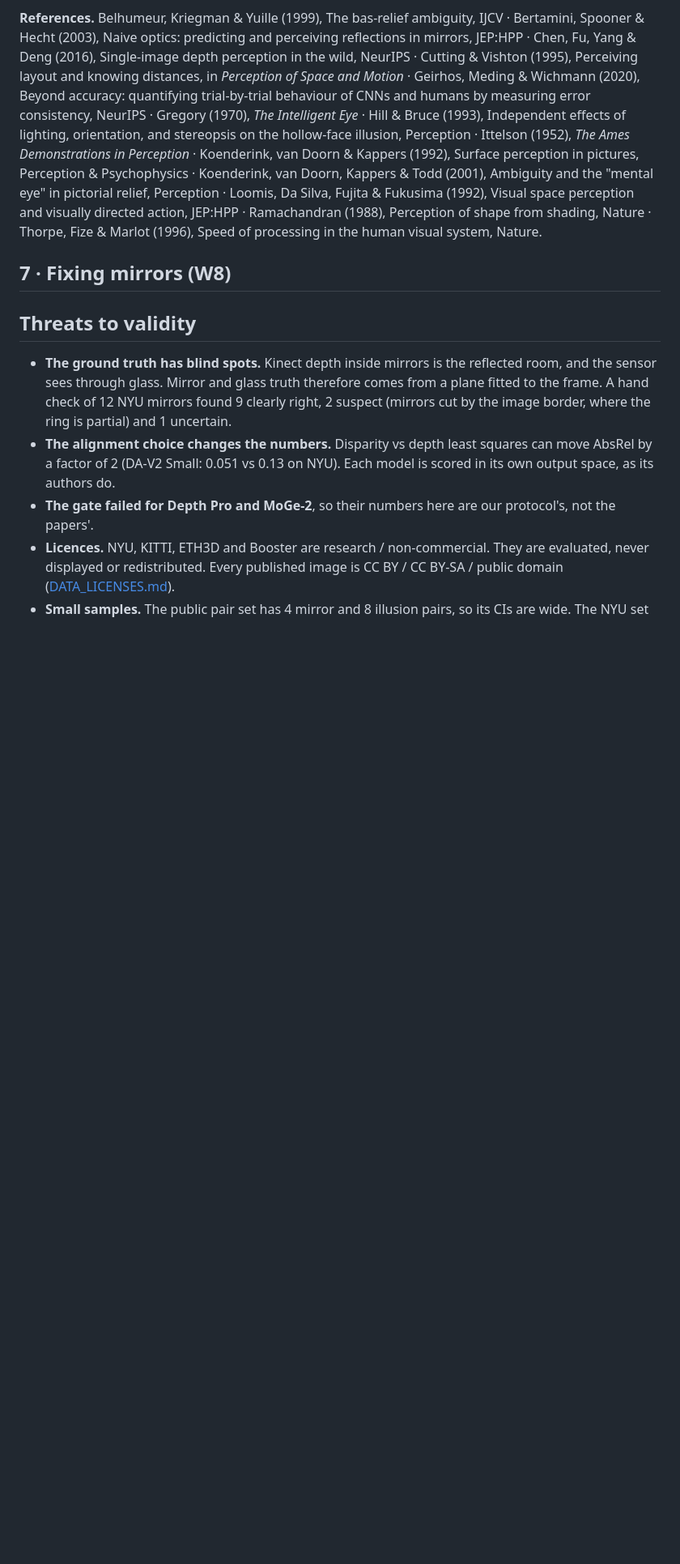
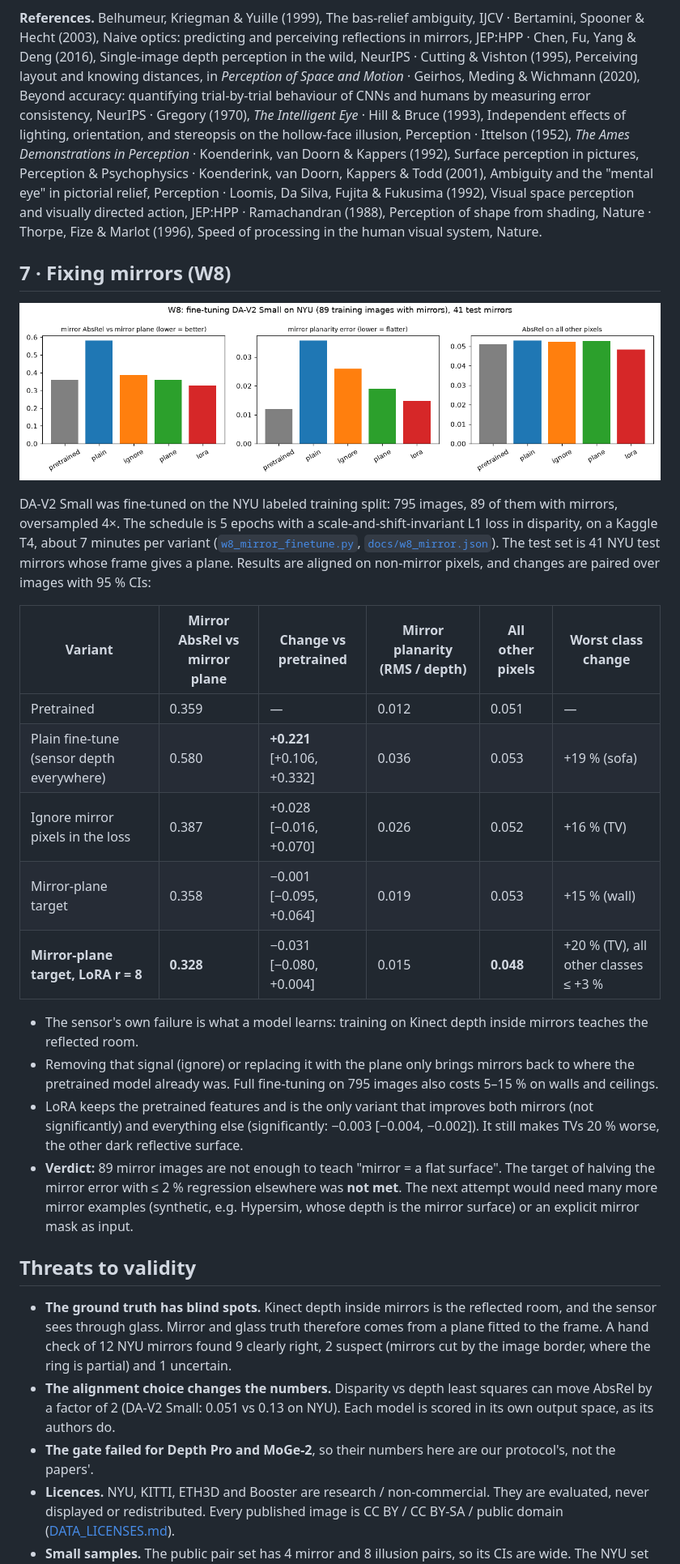
Before and after one commit to yandouziyassine/COMPUTER-VISION-PROJECT-LIBRARY, a Markdown page: 14-monocular-depth-3d/README.md, the part around one of its changes. Shown at 81% size. Rendered like a GitHub page; pictures changed too: 14-monocular-depth-3d/docs/w8_mirror.png (added); blank space fills up the shorter version.

Commit message:
14 W8: mirror-aware fine-tune results (target not met; LoRA plane-target best, -9% on mirrors)
Co-Authored-By: Claude Opus 5.5 <noreply@anthropic.com>

```diff
--- a/14-monocular-depth-3d/README.md
+++ b/14-monocular-depth-3d/README.md
@@ -239,7 +242,32 @@ shading, Nature · Thorpe, Fize & Marlot (1996), Speed of processing in the huma
 
 ## 7 · Fixing mirrors (W8)
 
-<!--W8DETAIL-->
+![W8](docs/w8_mirror.png)
+
+DA-V2 Small was fine-tuned on the NYU labeled training split: 795 images, 89 of them with mirrors, oversampled 4×.
+The schedule is 5 epochs with a scale-and-shift-invariant L1 loss in disparity, on a Kaggle T4, about 7 minutes per
+variant ([`w8_mirror_finetune.py`](w8_mirror_finetune.py), [`docs/w8_mirror.json`](docs/w8_mirror.json)). The test
+set is 41 NYU test mirrors whose frame gives a plane. Results are aligned on non-mirror pixels, and changes are
+paired over images with 95 % CIs:
+
+| Variant | Mirror AbsRel vs mirror plane | Change vs pretrained | Mirror planarity (RMS / depth) | All other pixels | Worst class change |
+|---|---|---|---|---|---|
+| Pretrained | 0.359 | — | 0.012 | 0.051 | — |
+| Plain fine-tune (sensor depth everywhere) | 0.580 | **+0.221** [+0.106, +0.332] | 0.036 | 0.053 | +19 % (sofa) |
+| Ignore mirror pixels in the loss | 0.387 | +0.028 [−0.016, +0.070] | 0.026 | 0.052 | +16 % (TV) |
+| Mirror-plane target | 0.358 | −0.001 [−0.095, +0.064] | 0.019 | 0.053 | +15 % (wall) |
+| **Mirror-plane target, LoRA r = 8** | **0.328** | −0.031 [−0.080, +0.004] | 0.015 | **0.048** | +20 % (TV), all other classes ≤ +3 % |
+
+- The sensor's own failure is what a model learns: training on Kinect depth inside mirrors teaches the reflected
+  room.
+- Removing that signal (ignore) or replacing it with the plane only brings mirrors back to where the pretrained
+  model already was. Full fine-tuning on 795 images also costs 5–15 % on walls and ceilings.
+- LoRA keeps the pretrained features and is the only variant that improves both mirrors (not significantly) and
+  everything else (significantly: −0.003 [−0.004, −0.002]). It still makes TVs 20 % worse, the other dark
+  reflective surface.
+- **Verdict:** 89 mirror images are not enough to teach "mirror = a flat surface". The target of halving the mirror
+  error with ≤ 2 % regression elsewhere was **not met**. The next attempt would need many more mirror examples
+  (synthetic, e.g. Hypersim, whose depth is the mirror surface) or an explicit mirror mask as input.
 
 ## Threats to validity
 
```
Also changed, not shown: other parts of 14-monocular-depth-3d/README.md (+4 -1 lines), 2 other files.
